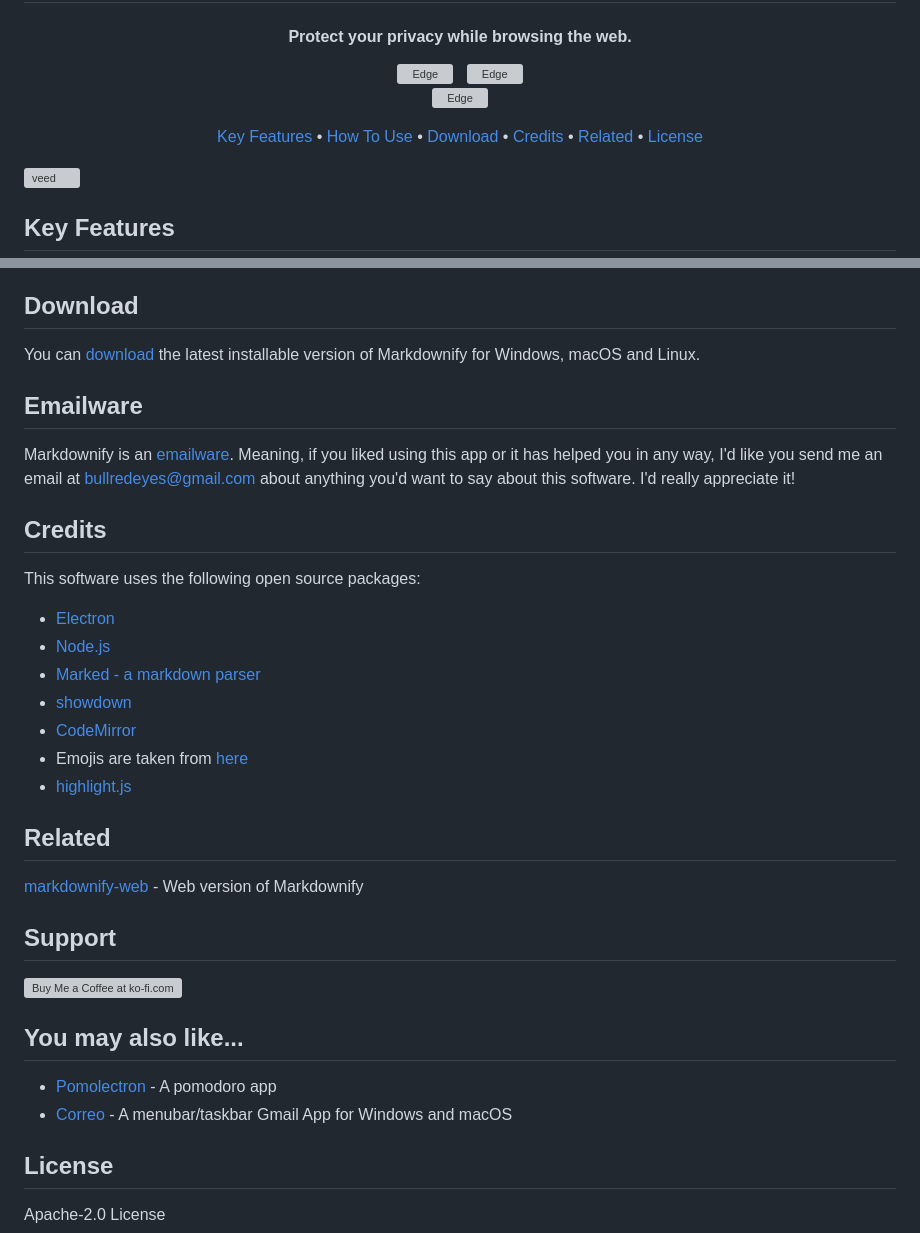
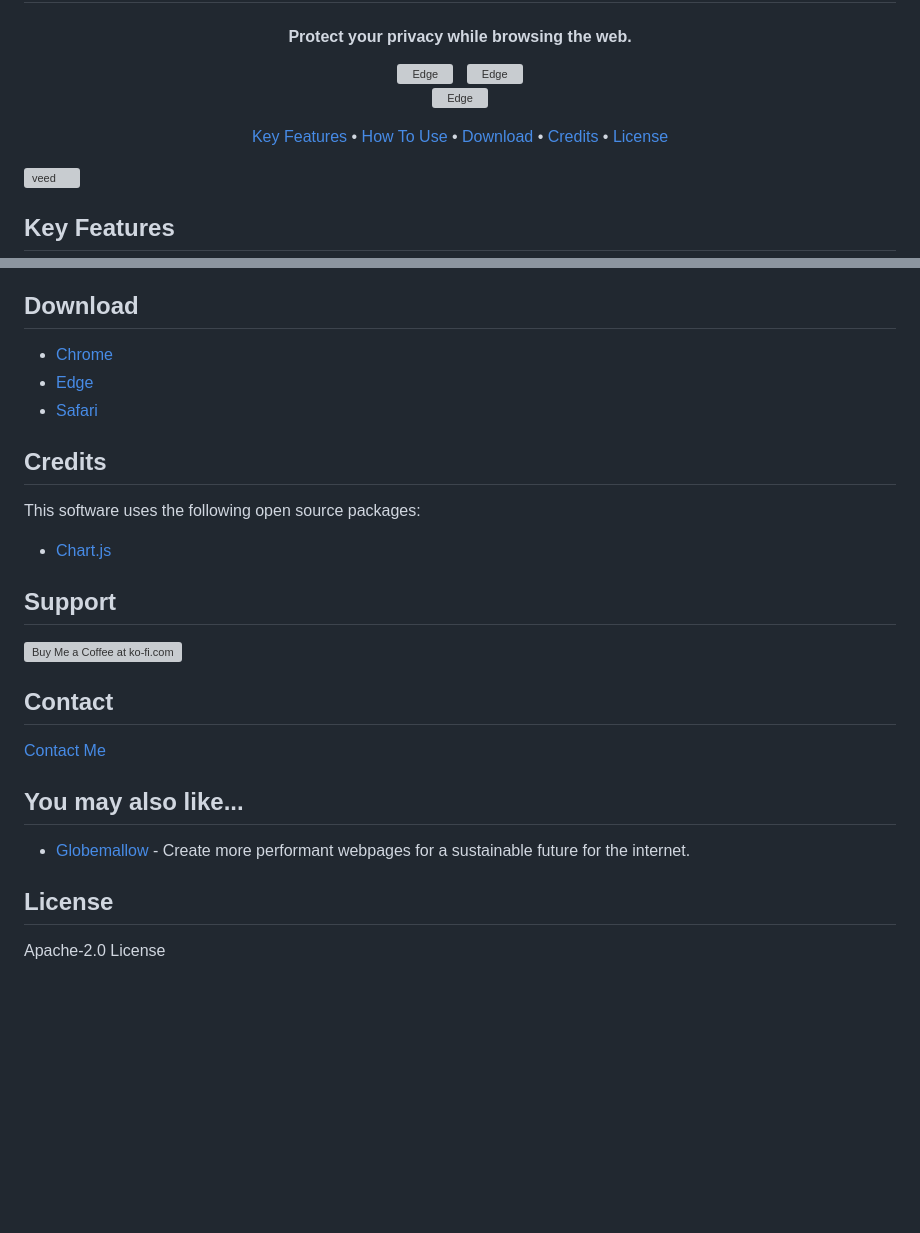
Before and after one commit to con-schy1/Analytics_AdBlocker, a Markdown page: README.md, 2 parts joined by grey strips. Rendered like a GitHub page; blank space fills up the shorter version; grey boxes are pictures that could not be loaded.

```diff
--- a/README.md
+++ b/README.md
@@ -30,7 +30,6 @@
   <a href="#how-to-use">How To Use</a> •
   <a href="#download">Download</a> •
   <a href="#credits">Credits</a> •
-  <a href="#related">Related</a> •
   <a href="#license">License</a>
 </p>
 
@@ -65,36 +64,27 @@
 
 ## Download
 
-You can [download](https://github.com/amitmerchant1990/electron-markdownify/releases/tag/v1.2.0) the latest installable version of Markdownify for Windows, macOS and Linux.
-
-## Emailware
-
-Markdownify is an [emailware](https://en.wiktionary.org/wiki/emailware). Meaning, if you liked using this app or it has helped you in any way, I'd like you send me an email at <bullredeyes@gmail.com> about anything you'd want to say about this software. I'd really appreciate it!
+- [Chrome](https://chrome.google.com/webstore/detail/analytics-ad-blocker/fapldghopmonkbgaaiinpeopokpkhbmk)
+- [Edge](https://microsoftedge.microsoft.com/addons/detail/analytics-ad-blocker/aefflmbddeelichjblegdiofcnheglho)
+- [Safari](https://apps.apple.com/app/analytics-ad-blocker/id1641772773)
 
 ## Credits
 
 This software uses the following open source packages:
 
-- [Electron](http://electron.atom.io/)
-- [Node.js](https://nodejs.org/)
-- [Marked - a markdown parser](https://github.com/chjj/marked)
-- [showdown](http://showdownjs.github.io/showdown/)
-- [CodeMirror](http://codemirror.net/)
-- Emojis are taken from [here](https://github.com/arvida/emoji-cheat-sheet.com)
-- [highlight.js](https://highlightjs.org/)
-
-## Related
-
-[markdownify-web](https://github.com/amitmerchant1990/markdownify-web) - Web version of Markdownify
+- [Chart.js](https://www.chartjs.org/)
 
 ## Support
 
 <a href='https://ko-fi.com/U6U46R9FA' target='_blank'><img height='36' style='border:0px;height:36px;' src='https://storage.ko-fi.com/cdn/kofi2.png?v=3' border='0' alt='Buy Me a Coffee at ko-fi.com' /></a>
 
+## Contact
+
+[Contact Me](mailto:connor@globemallow.io)
+
 ## You may also like...
 
-- [Pomolectron](https://github.com/amitmerchant1990/pomolectron) - A pomodoro app
-- [Correo](https://github.com/amitmerchant1990/correo) - A menubar/taskbar Gmail App for Windows and macOS
+- [Globemallow](https://globemallow.io/) - Create more performant webpages for a sustainable future for the internet.
 
 ## License
 
```
Also changed, not shown: other parts of README.md (+1 -1 lines).
